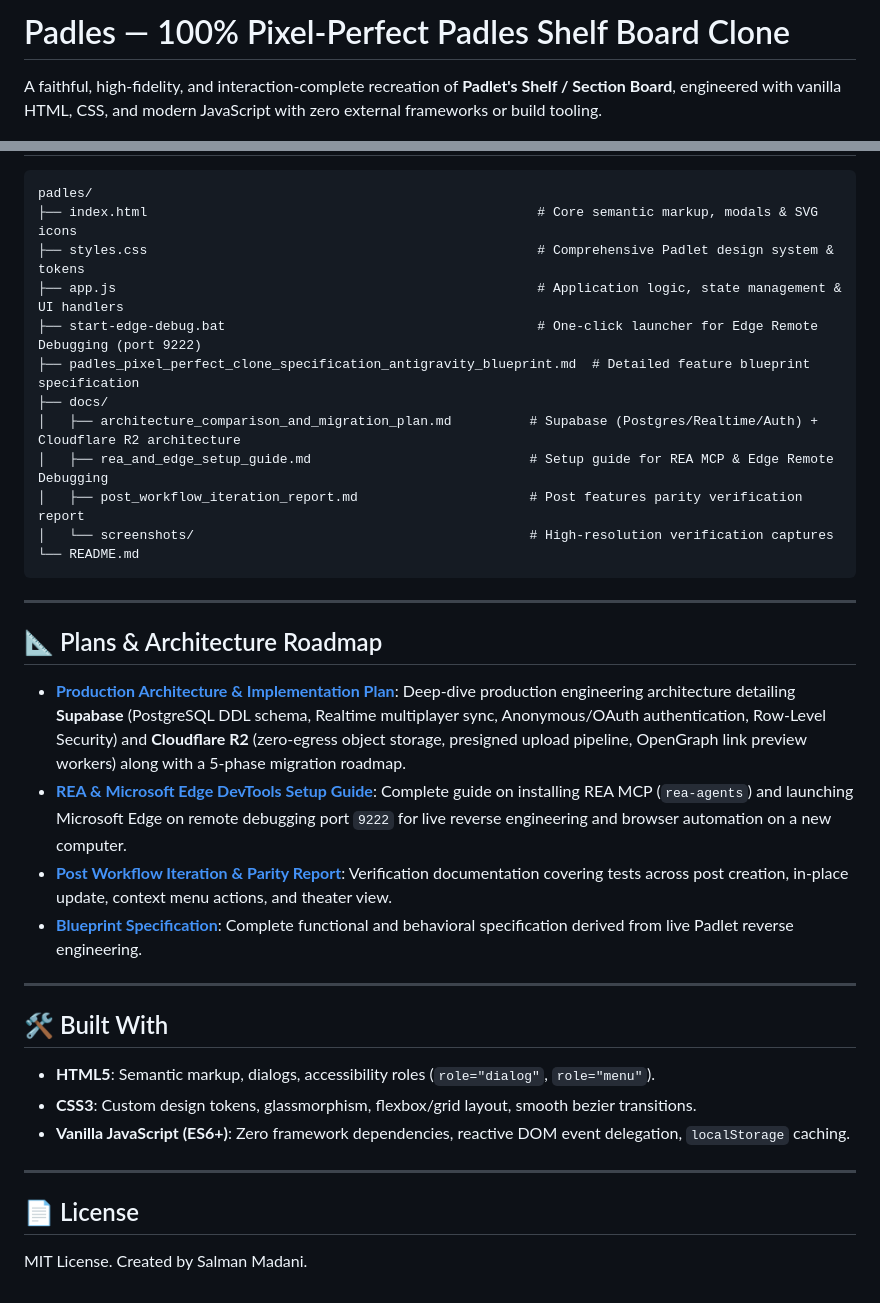
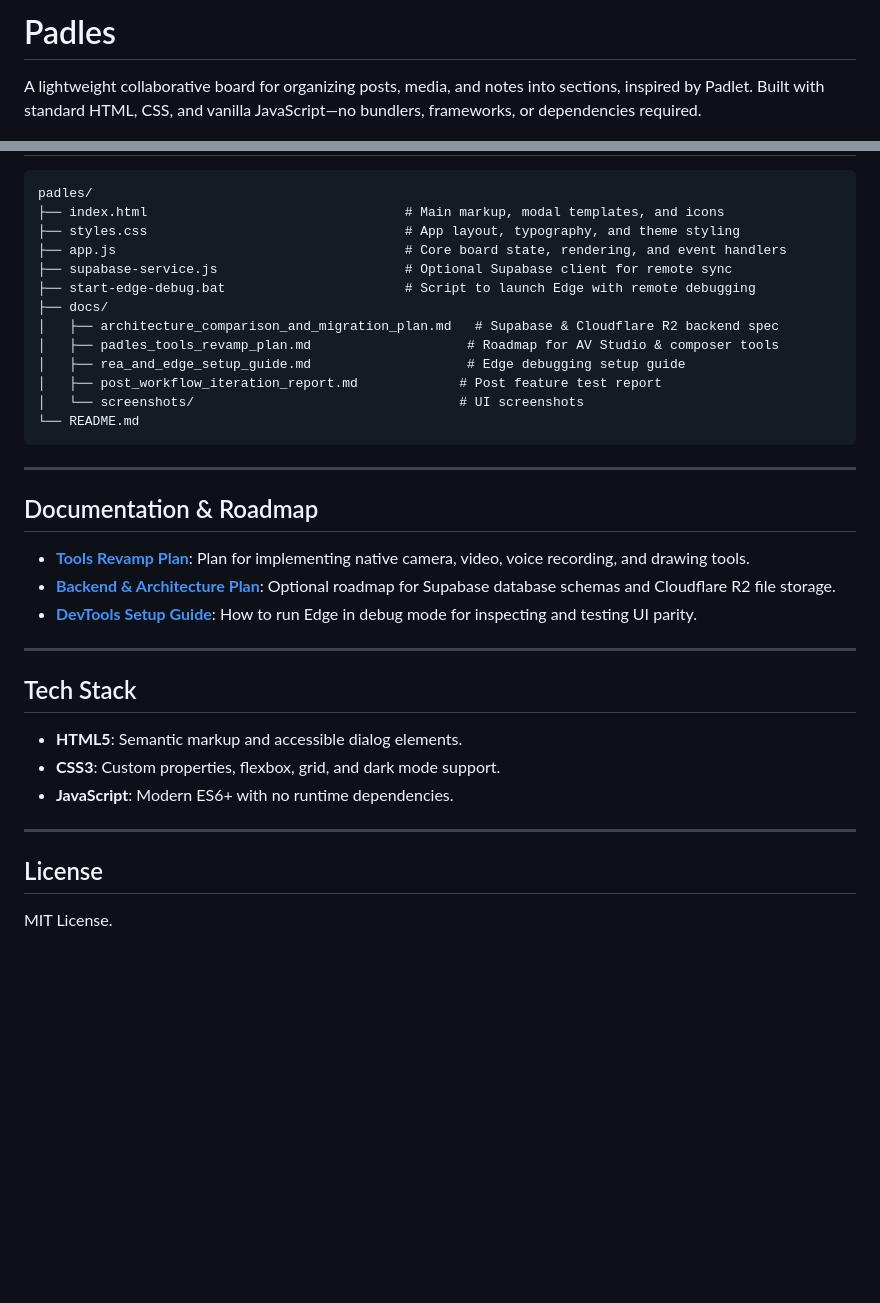
Before and after one commit to fluffykitten/padles, a Markdown page: README.md, 2 parts joined by grey strips. GitHub-like rendering; blank space fills up the shorter version.

Commit message:
docs: streamline README description with clean, natural language

````diff
--- a/README.md
+++ b/README.md
@@ -1,6 +1,6 @@
-# Padles — 100% Pixel-Perfect Padles Shelf Board Clone
+# Padles
 
-A faithful, high-fidelity, and interaction-complete recreation of **Padlet's Shelf / Section Board**, engineered with vanilla HTML, CSS, and modern JavaScript with zero external frameworks or build tooling.
+A lightweight collaborative board for organizing posts, media, and notes into sections, inspired by Padlet. Built with standard HTML, CSS, and vanilla JavaScript—no bundlers, frameworks, or dependencies required.
 
 ![Padles Overview](docs/screenshots/post_workflow_4_final_board.png)
 
@@ -77,38 +49,38 @@ Padles runs directly in any modern browser without npm, node, or build servers.
 
 ```
 padles/
-├── index.html                                                  # Core semantic markup, modals & SVG icons
-├── styles.css                                                  # Comprehensive Padlet design system & tokens
-├── app.js                                                      # Application logic, state management & UI handlers
-├── start-edge-debug.bat                                        # One-click launcher for Edge Remote Debugging (port 9222)
-├── padles_pixel_perfect_clone_specification_antigravity_blueprint.md  # Detailed feature blueprint specification
+├── index.html                                 # Main markup, modal templates, and icons
+├── styles.css                                 # App layout, typography, and theme styling
+├── app.js                                     # Core board state, rendering, and event handlers
+├── supabase-service.js                        # Optional Supabase client for remote sync
+├── start-edge-debug.bat                       # Script to launch Edge with remote debugging
 ├── docs/
-│   ├── architecture_comparison_and_migration_plan.md          # Supabase (Postgres/Realtime/Auth) + Cloudflare R2 architecture
-│   ├── rea_and_edge_setup_guide.md                            # Setup guide for REA MCP & Edge Remote Debugging
-│   ├── post_workflow_iteration_report.md                      # Post features parity verification report
-│   └── screenshots/                                           # High-resolution verification captures
+│   ├── architecture_comparison_and_migration_plan.md   # Supabase & Cloudflare R2 backend spec
+│   ├── padles_tools_revamp_plan.md                    # Roadmap for AV Studio & composer tools
+│   ├── rea_and_edge_setup_guide.md                    # Edge debugging setup guide
+│   ├── post_workflow_iteration_report.md             # Post feature test report
+│   └── screenshots/                                  # UI screenshots
 └── README.md
 ```
 
 ---
 
-## 📐 Plans & Architecture Roadmap
+## Documentation & Roadmap
 
-* **[Production Architecture & Implementation Plan](docs/architecture_comparison_and_migration_plan.md)**: Deep-dive production engineering architecture detailing **Supabase** (PostgreSQL DDL schema, Realtime multiplayer sync, Anonymous/OAuth authentication, Row-Level Security) and **Cloudflare R2** (zero-egress object storage, presigned upload pipeline, OpenGraph link preview workers) along with a 5-phase migration roadmap.
-* **[REA & Microsoft Edge DevTools Setup Guide](docs/rea_and_edge_setup_guide.md)**: Complete guide on installing REA MCP (`rea-agents`) and launching Microsoft Edge on remote debugging port `9222` for live reverse engineering and browser automation on a new computer.
-* **[Post Workflow Iteration & Parity Report](docs/post_workflow_iteration_report.md)**: Verification documentation covering tests across post creation, in-place update, context menu actions, and theater view.
-* **[Blueprint Specification](padles_pixel_perfect_clone_specification_antigravity_blueprint.md)**: Complete functional and behavioral specification derived from live Padlet reverse engineering.
+* **[Tools Revamp Plan](docs/padles_tools_revamp_plan.md)**: Plan for implementing native camera, video, voice recording, and drawing tools.
+* **[Backend & Architecture Plan](docs/architecture_comparison_and_migration_plan.md)**: Optional roadmap for Supabase database schemas and Cloudflare R2 file storage.
+* **[DevTools Setup Guide](docs/rea_and_edge_setup_guide.md)**: How to run Edge in debug mode for inspecting and testing UI parity.
 
 ---
 
-## 🛠️ Built With
+## Tech Stack
 
-* **HTML5**: Semantic markup, dialogs, accessibility roles (`role="dialog"`, `role="menu"`).
-* **CSS3**: Custom design tokens, glassmorphism, flexbox/grid layout, smooth bezier transitions.
-* **Vanilla JavaScript (ES6+)**: Zero framework dependencies, reactive DOM event delegation, `localStorage` caching.
+* **HTML5**: Semantic markup and accessible dialog elements.
+* **CSS3**: Custom properties, flexbox, grid, and dark mode support.
+* **JavaScript**: Modern ES6+ with no runtime dependencies.
 
 ---
 
-## 📄 License
+## License
 
-MIT License. Created by Salman Madani.
+MIT License.
````
Also changed, not shown: other parts of README.md (+21 -49 lines).
